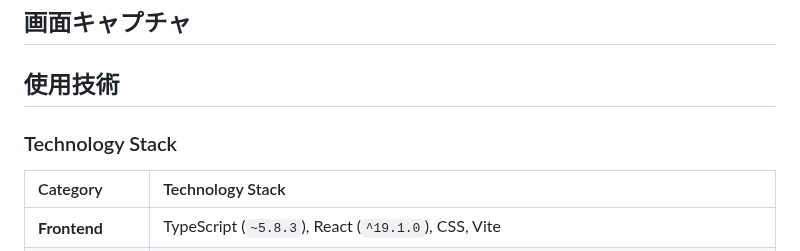
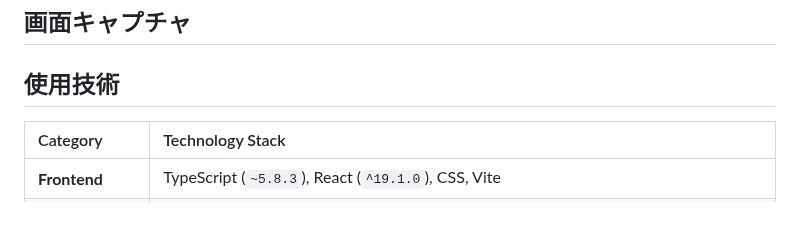
Before and after one commit to compile425/yubikirigennmann, a Markdown page: README.md, the part around the change. GitHub-like rendering; blank space fills up the shorter version.

```diff
--- a/README.md
+++ b/README.md
@@ -37,7 +37,6 @@
 ## 画面キャプチャ
 
 ## 使用技術
-### Technology Stack
 
 | Category       | Technology Stack                                                                          |
 | :------------- | :---------------------------------------------------------------------------------------- |
```
